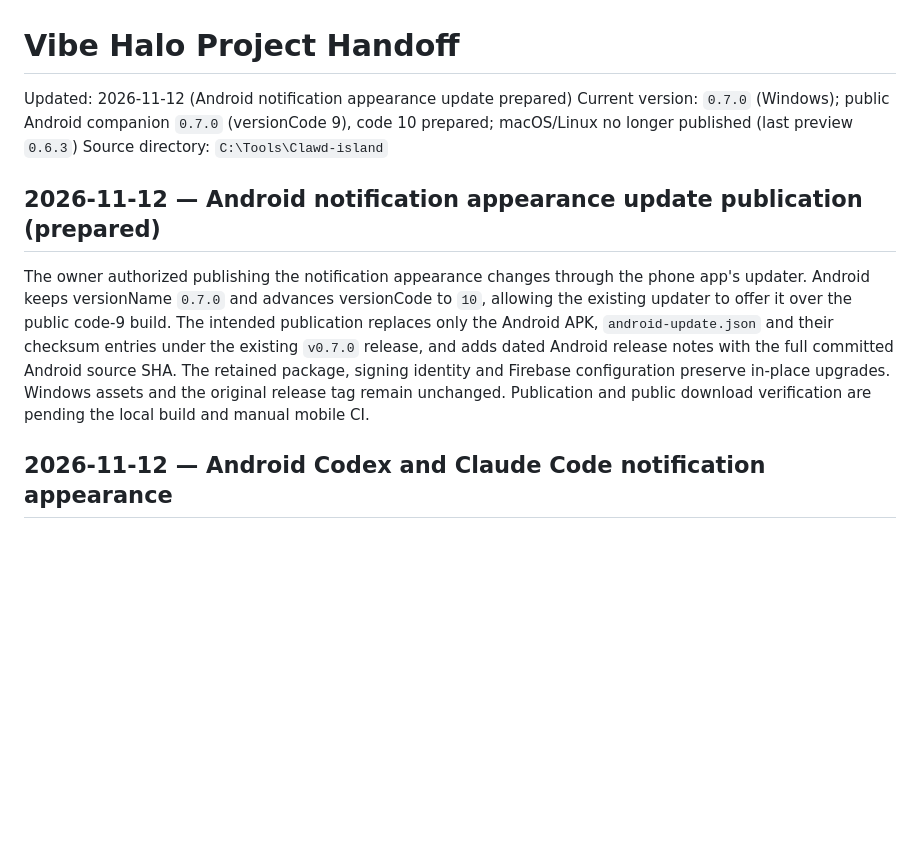
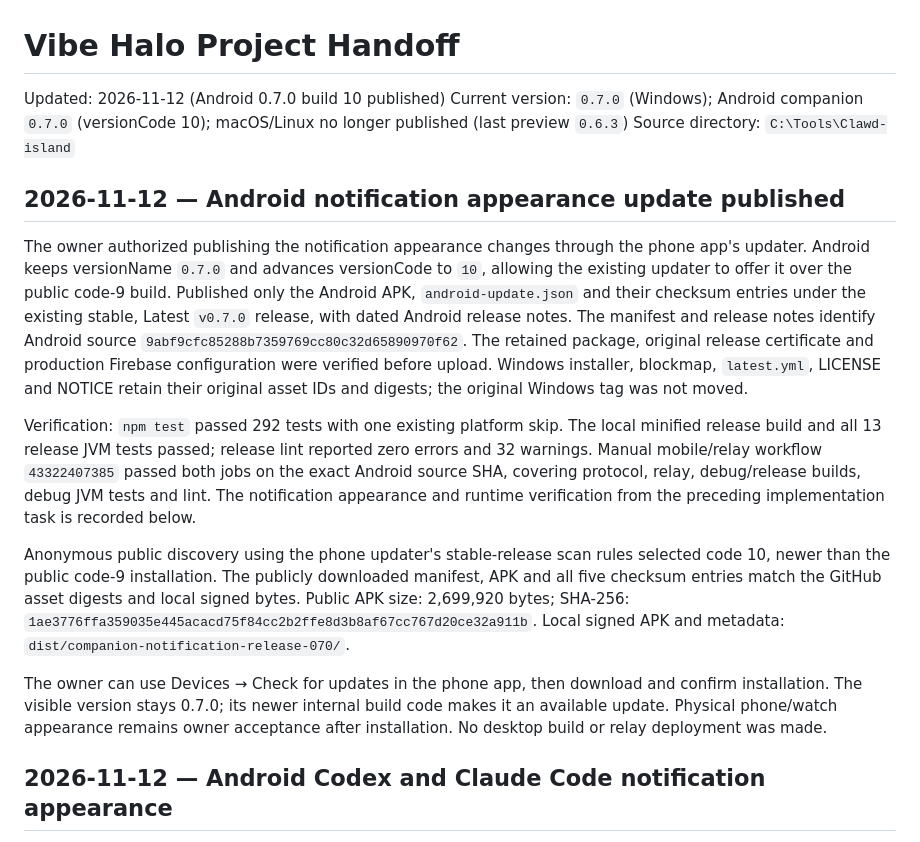
Before and after one commit to DaliBerr/Vibe-Halo, a Markdown page: HANDOFF.md, the part around the change. Rendered like a GitHub page; blank space fills up the shorter version.

Commit message:
Record published Android notification appearance update

```diff
--- a/HANDOFF.md
+++ b/HANDOFF.md
@@ -1,20 +1,40 @@
 # Vibe Halo Project Handoff
 
-Updated: 2026-11-12 (Android notification appearance update prepared)
-Current version: `0.7.0` (Windows); public Android companion `0.7.0` (versionCode 9), code 10 prepared; macOS/Linux no longer published (last preview `0.6.3`)
+Updated: 2026-11-12 (Android 0.7.0 build 10 published)
+Current version: `0.7.0` (Windows); Android companion `0.7.0` (versionCode 10); macOS/Linux no longer published (last preview `0.6.3`)
 Source directory: `C:\Tools\Clawd-island`
 
-## 2026-11-12 — Android notification appearance update publication (prepared)
+## 2026-11-12 — Android notification appearance update published
 
 The owner authorized publishing the notification appearance changes through the
 phone app's updater. Android keeps versionName `0.7.0` and advances versionCode to
 `10`, allowing the existing updater to offer it over the public code-9 build.
-The intended publication replaces only the Android APK, `android-update.json`
-and their checksum entries under the existing `v0.7.0` release, and adds dated
-Android release notes with the full committed Android source SHA. The retained
-package, signing identity and Firebase configuration preserve in-place upgrades.
-Windows assets and the original release tag remain unchanged. Publication and
-public download verification are pending the local build and manual mobile CI.
+Published only the Android APK, `android-update.json` and their checksum entries
+under the existing stable, Latest `v0.7.0` release, with dated Android release
+notes. The manifest and release notes identify Android source
+`9abf9cfc85288b7359769cc80c32d65890970f62`. The retained package, original release
+certificate and production Firebase configuration were verified before upload.
+Windows installer, blockmap, `latest.yml`, LICENSE and NOTICE retain their original
+asset IDs and digests; the original Windows tag was not moved.
+
+Verification: `npm test` passed 292 tests with one existing platform skip. The
+local minified release build and all 13 release JVM tests passed; release lint
+reported zero errors and 32 warnings. Manual mobile/relay workflow `43322407385`
+passed both jobs on the exact Android source SHA, covering protocol, relay,
+debug/release builds, debug JVM tests and lint. The notification appearance and
+runtime verification from the preceding implementation task is recorded below.
+
+Anonymous public discovery using the phone updater's stable-release scan rules
+selected code 10, newer than the public code-9 installation. The publicly
+downloaded manifest, APK and all five checksum entries match the GitHub asset
+digests and local signed bytes. Public APK size: 2,699,920 bytes; SHA-256:
+`1ae3776ffa359035e445acacd75f84cc2b2ffe8d3b8af67cc767d20ce32a911b`.
+Local signed APK and metadata: `dist/companion-notification-release-070/`.
+
+The owner can use Devices → Check for updates in the phone app, then download and
+confirm installation. The visible version stays 0.7.0; its newer internal build
+code makes it an available update. Physical phone/watch appearance remains owner
+acceptance after installation. No desktop build or relay deployment was made.
 
 ## 2026-11-12 — Android Codex and Claude Code notification appearance
 
```
Also changed, not shown: docs/REMOTE_SETUP.md (+1 -1 lines).
